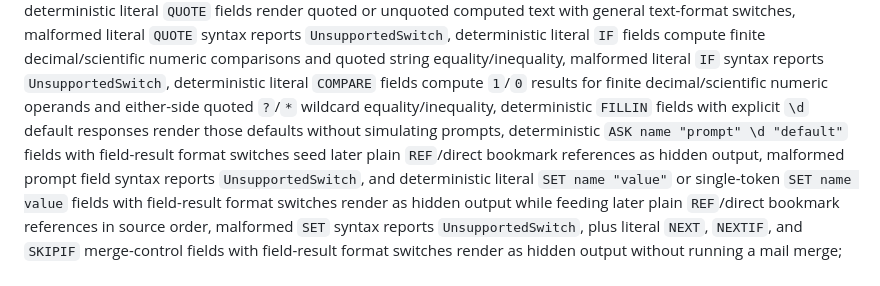
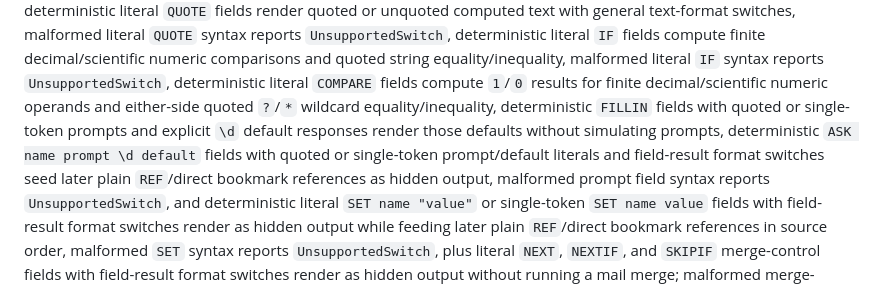
Before and after one commit to HyunjoJung/rwml, a Markdown page: README.md, the part around the change. Drawn GitHub-style.

Commit message:
Document unquoted prompt field literals

```diff
--- a/README.md
+++ b/README.md
@@ -471,10 +471,11 @@ decimal/scientific numeric comparisons and quoted string equality/inequality,
 malformed literal `IF` syntax reports `UnsupportedSwitch`,
 deterministic literal `COMPARE` fields compute `1`/`0` results for finite
 decimal/scientific numeric operands and either-side quoted `?`/`*` wildcard
-equality/inequality, deterministic `FILLIN` fields with explicit `\d`
-default responses render those defaults without simulating prompts,
-deterministic `ASK name "prompt" \d "default"` fields with field-result format
-switches seed later plain `REF`/direct bookmark references as hidden output,
+equality/inequality, deterministic `FILLIN` fields with quoted or single-token
+prompts and explicit `\d` default responses render those defaults without
+simulating prompts, deterministic `ASK name prompt \d default` fields with
+quoted or single-token prompt/default literals and field-result format switches
+seed later plain `REF`/direct bookmark references as hidden output,
 malformed prompt field syntax reports `UnsupportedSwitch`, and deterministic literal
 `SET name "value"` or single-token `SET name value` fields with
 field-result format switches render as hidden
```
Also changed, not shown: docs/prd-rdoc-native-word-engine.md (+4 -3 lines), docs/roadmap-rdoc-native-word-engine.md (+9 -6 lines).
